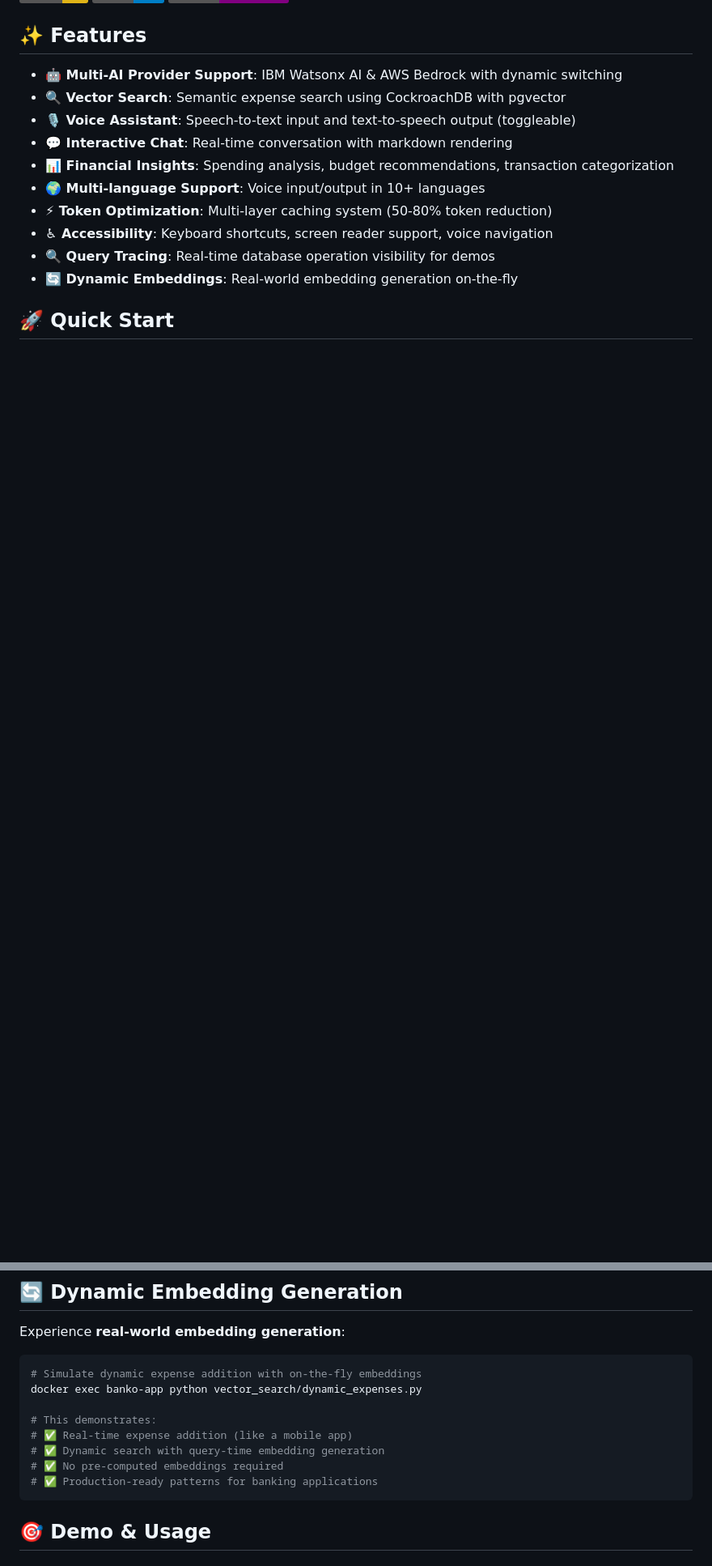
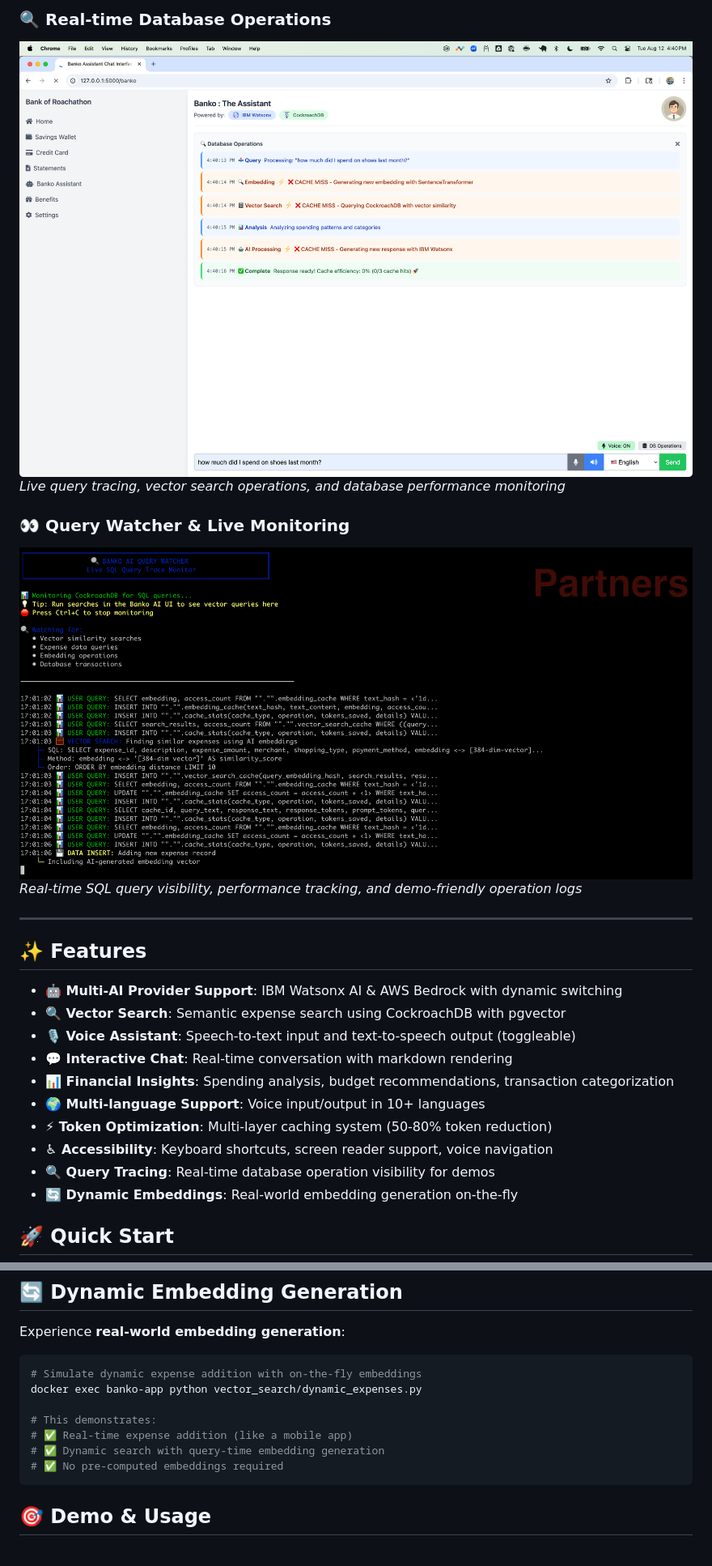
Before and after one commit to cockroachlabs-field/banko-ai-assistant-rag-demo, a Markdown page: readme.md, 2 parts joined by grey strips. Shown: that part at 81% size. GitHub-like rendering; pictures changed too: static/banko-db-ops.png (added), static/query_watcher.png (added); badges without logos; blank space fills up the shorter version.

````diff
--- a/readme.md
+++ b/readme.md
@@ -9,3 +23,12 @@
+### 🔍 Real-time Database Operations
+![Database Operations](static/banko-db-ops.png)
+*Live query tracing, vector search operations, and database performance monitoring*
+
+### 👀 Query Watcher & Live Monitoring
+![Query Watcher](static/query_watcher.png)
+*Real-time SQL query visibility, performance tracking, and demo-friendly operation logs*
+
+---
 ## ✨ Features
 
 - **🤖 Multi-AI Provider Support**: IBM Watsonx AI & AWS Bedrock with dynamic switching
@@ -126,7 +149,6 @@ docker exec banko-app python vector_search/dynamic_expenses.py
 # ✅ Real-time expense addition (like a mobile app)
 # ✅ Dynamic search with query-time embedding generation
 # ✅ No pre-computed embeddings required
-# ✅ Production-ready patterns for banking applications
 ```
 
 ## 🎯 Demo & Usage
````
Also changed, not shown: other parts of readme.md (+14 -15 lines), static/ai-status.png (added), static/banko-response.png (added), static/cache-stats.png (added).
